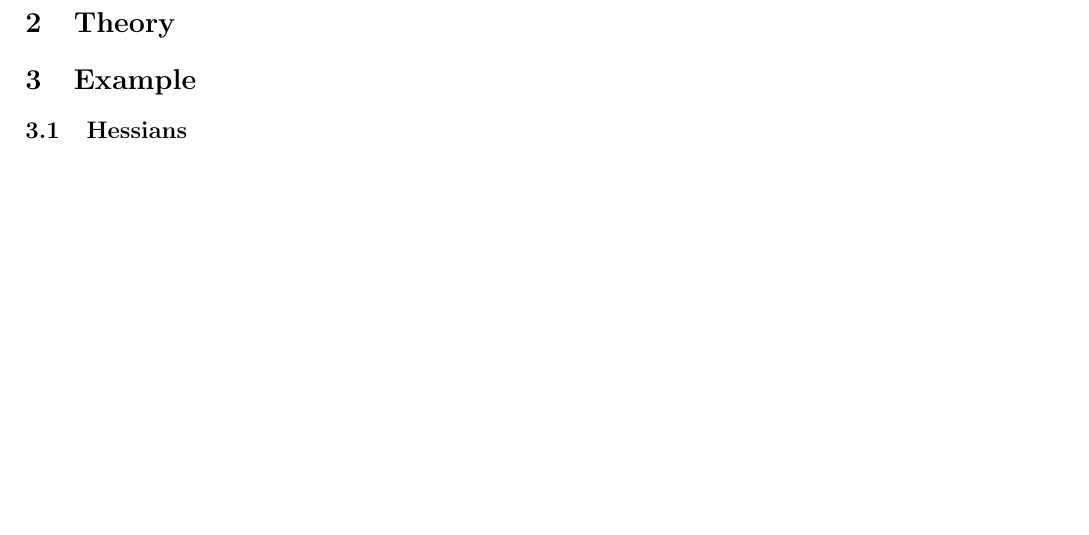
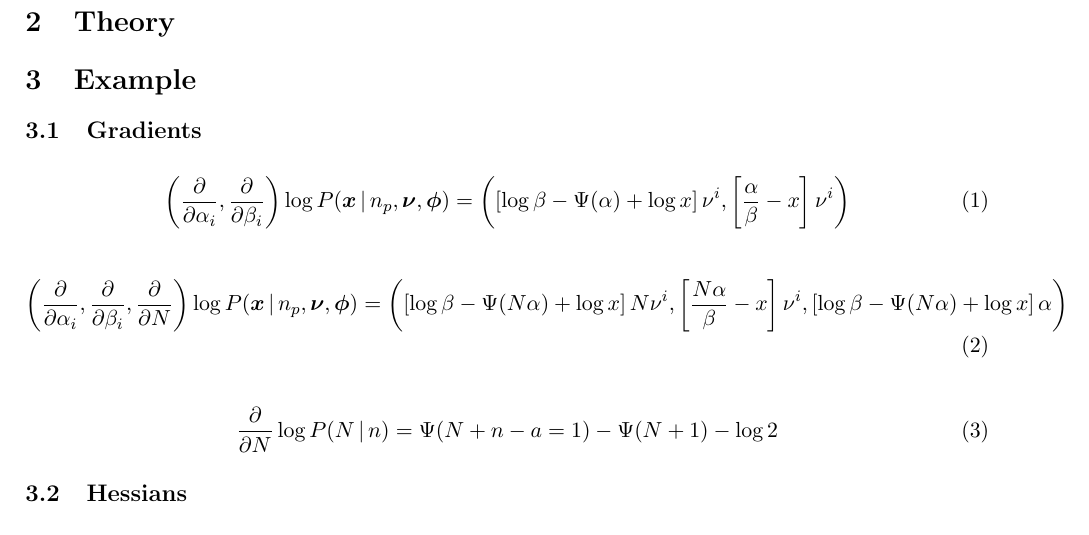
Before and after one commit to tardis-sn-archive/statistics-notes, a LaTeX document (real/draft.tex): part of the page, cut so that both start at the same text, the shorter picture padded with empty space. Compiled offline with pdfLaTeX.

Commit message:
[real] add gradients

```diff
--- a/real/draft.tex
+++ b/real/draft.tex
@@ -170,6 +170,7 @@
 \newcommand{\lmax}{\ell_{\rm max}}
 \newcommand{\Lmax}{L_{\rm max}}
 \newcommand{\rmdx}[1]{\mbox{d} #1 \,} % differential
+\newcommand{\firstDeriv}[1]{\frac{\partial}{\partial #1}}
 \newcommand{\secDeriv}[1]{\frac{\partial^2}{\partial #1^2}} % second partial derivative
 \newcommand{\secPartial}[2]{\frac{\partial^2}{\partial #1 \, \partial #2}} % second partial derivative
 
@@ -189,7 +190,33 @@
 
 \section{Example} \label{sec:example}
 
-\subsection{Hessians} \label{sec:hessian}
+\subsection{Gradients} \label{sec:gradients}
+
+\begin{align}
+  \label{eq:grad-posterior}
+  \left( \firstDeriv{\alpha_i}, \firstDeriv{\beta_i} \right) \log P(\bmx \cond \npack, \bmnu, \bmphi) &=
+  \left(
+    \left[ \log \beta - \Psi(\alpha) + \log x \right] \nu^i,
+    \left[ \frac{\alpha}{\beta} - x \right]\nu^i
+  \right)
+\end{align}
+
+\begin{align}
+  \label{eq:grad-prediction}
+  \left( \firstDeriv{\alpha_i}, \firstDeriv{\beta_i}, \firstDeriv{N} \right) \log P(\bmx \cond \npack, \bmnu, \bmphi) &=
+  \left(
+    \left[ \log \beta - \Psi(N \alpha) + \log x \right] N \nu^i,
+    \left[ \frac{N\alpha}{\beta} - x \right]\nu^i,
+    \left[ \log \beta -\Psi(N \alpha) + \log x \right] \alpha
+  \right)
+\end{align}
+
+\begin{align}
+  \label{eq:grad-nb}
+  \firstDeriv{N} \log P(N \cond n) = \Psi(N+n-a=1) - \Psi(N+1) - \log 2
+\end{align}
+
+\subsection{Hessians} \label{sec:hessians}
 
 \begin{align}
   \label{eq:hess-posterior}
```
Also changed, not shown: real/draft.tex (2 more changed lines).
